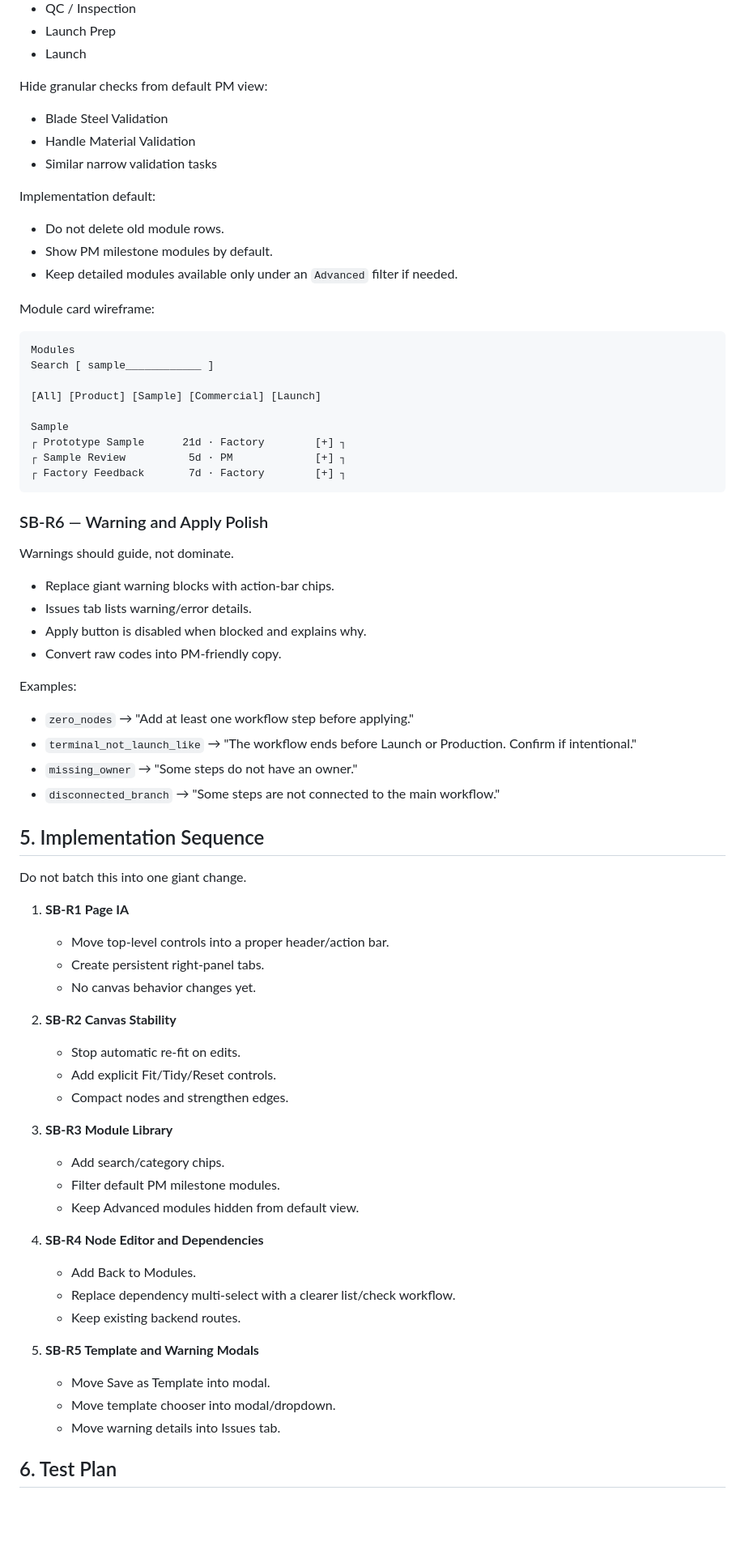
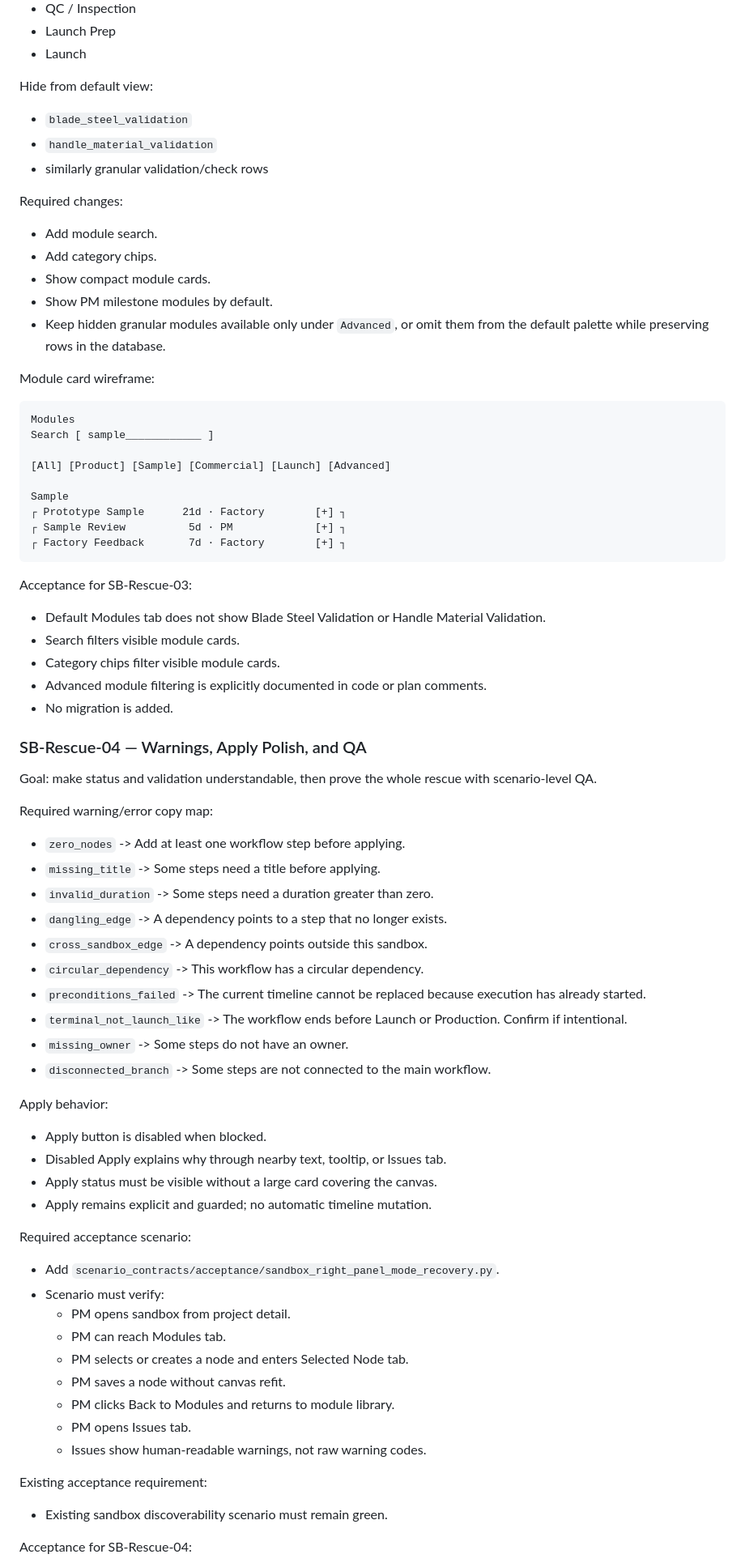
Before and after one commit to DanZ1111/pm-assistant-agent, a Markdown page: V14_SANDBOX_UI_RESCUE_PLAN.md, the part around one of its changes. Shown at 81% size. Drawn GitHub-style; blank space fills up the shorter version.

Commit message:
Revise v1.4 sandbox UI rescue plan

````diff
--- a/V14_SANDBOX_UI_RESCUE_PLAN.md
+++ b/V14_SANDBOX_UI_RESCUE_PLAN.md
@@ -236,17 +240,20 @@ Default module library should prioritize PM milestones:
 - Launch Prep
 - Launch
 
-Hide granular checks from default PM view:
+Hide from default view:
 
-- Blade Steel Validation
-- Handle Material Validation
-- Similar narrow validation tasks
+- `blade_steel_validation`
+- `handle_material_validation`
+- similarly granular validation/check rows
 
-Implementation default:
+Required changes:
 
-- Do not delete old module rows.
+- Add module search.
+- Add category chips.
+- Show compact module cards.
 - Show PM milestone modules by default.
-- Keep detailed modules available only under an `Advanced` filter if needed.
+- Keep hidden granular modules available only under `Advanced`, or omit them
+  from the default palette while preserving rows in the database.
 
 Module card wireframe:
 
@@ -254,7 +261,7 @@ Module card wireframe:
 Modules
 Search [ sample____________ ]
 
-[All] [Product] [Sample] [Commercial] [Launch]
+[All] [Product] [Sample] [Commercial] [Launch] [Advanced]
 
 Sample
 ┌ Prototype Sample      21d · Factory        [+] ┐
@@ -262,51 +269,57 @@ Sample
 ┌ Factory Feedback       7d · Factory        [+] ┐
 ```
 
-### SB-R6 — Warning and Apply Polish
+Acceptance for SB-Rescue-03:
 
-Warnings should guide, not dominate.
+- Default Modules tab does not show Blade Steel Validation or Handle Material
+  Validation.
+- Search filters visible module cards.
+- Category chips filter visible module cards.
+- Advanced module filtering is explicitly documented in code or plan comments.
+- No migration is added.
 
-- Replace giant warning blocks with action-bar chips.
-- Issues tab lists warning/error details.
-- Apply button is disabled when blocked and explains why.
-- Convert raw codes into PM-friendly copy.
+### SB-Rescue-04 — Warnings, Apply Polish, and QA
 
-Examples:
+Goal: make status and validation understandable, then prove the whole rescue
+with scenario-level QA.
 
-- `zero_nodes` → "Add at least one workflow step before applying."
-- `terminal_not_launch_like` → "The workflow ends before Launch or
-  Production. Confirm if intentional."
-- `missing_owner` → "Some steps do not have an owner."
-- `disconnected_branch` → "Some steps are not connected to the main workflow."
+Required warning/error copy map:
 
-## 5. Implementation Sequence
+- `zero_nodes` -> Add at least one workflow step before applying.
+- `missing_title` -> Some steps need a title before applying.
+- `invalid_duration` -> Some steps need a duration greater than zero.
+- `dangling_edge` -> A dependency points to a step that no longer exists.
+- `cross_sandbox_edge` -> A dependency points outside this sandbox.
+- `circular_dependency` -> This workflow has a circular dependency.
+- `preconditions_failed` -> The current timeline cannot be replaced because
+  execution has already started.
+- `terminal_not_launch_like` -> The workflow ends before Launch or Production.
+  Confirm if intentional.
+- `missing_owner` -> Some steps do not have an owner.
+- `disconnected_branch` -> Some steps are not connected to the main workflow.
 
-Do not batch this into one giant change.
+Apply behavior:
 
-1. **SB-R1 Page IA**
-   - Move top-level controls into a proper header/action bar.
-   - Create persistent right-panel tabs.
-   - No canvas behavior changes yet.
+- Apply button is disabled when blocked.
+- Disabled Apply explains why through nearby text, tooltip, or Issues tab.
+- Apply status must be visible without a large card covering the canvas.
+- Apply remains explicit and guarded; no automatic timeline mutation.
 
-2. **SB-R2 Canvas Stability**
-   - Stop automatic re-fit on edits.
-   - Add explicit Fit/Tidy/Reset controls.
-   - Compact nodes and strengthen edges.
+Required acceptance scenario:
 
-3. **SB-R3 Module Library**
-   - Add search/category chips.
-   - Filter default PM milestone modules.
-   - Keep Advanced modules hidden from default view.
+- Add `scenario_contracts/acceptance/sandbox_right_panel_mode_recovery.py`.
+- Scenario must verify:
+  - PM opens sandbox from project detail.
+  - PM can reach Modules tab.
+  - PM selects or creates a node and enters Selected Node tab.
+  - PM saves a node without canvas refit.
+  - PM clicks Back to Modules and returns to module library.
+  - PM opens Issues tab.
+  - Issues show human-readable warnings, not raw warning codes.
 
-4. **SB-R4 Node Editor and Dependencies**
-   - Add Back to Modules.
-   - Replace dependency multi-select with a clearer list/check workflow.
-   - Keep existing backend routes.
+Existing acceptance requirement:
 
-5. **SB-R5 Template and Warning Modals**
-   - Move Save as Template into modal.
-   - Move template chooser into modal/dropdown.
-   - Move warning details into Issues tab.
+- Existing sandbox discoverability scenario must remain green.
 
-## 6. Test Plan
+Acceptance for SB-Rescue-04:
 
````
Also changed, not shown: other parts of V14_SANDBOX_UI_RESCUE_PLAN.md (+124 -115 lines).
